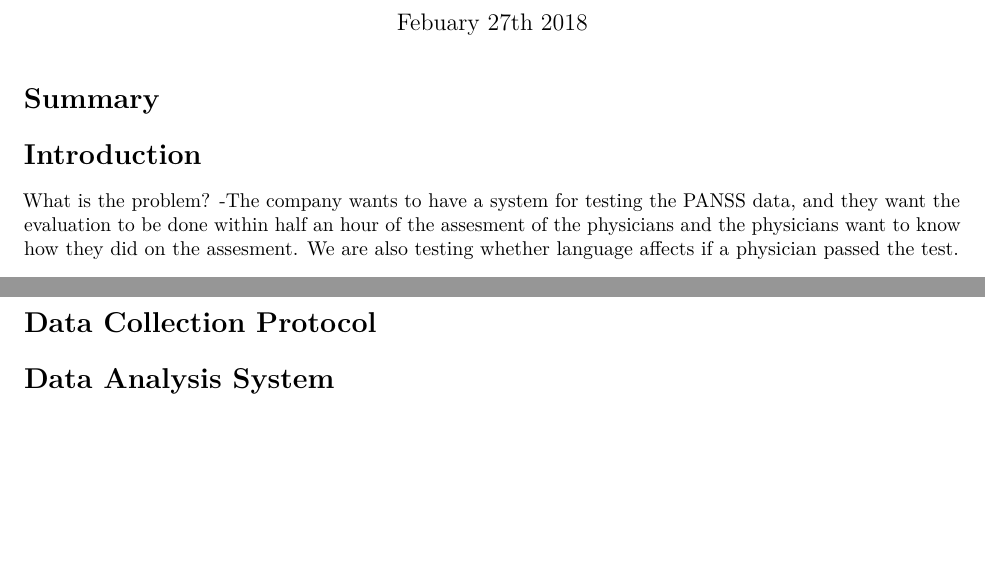
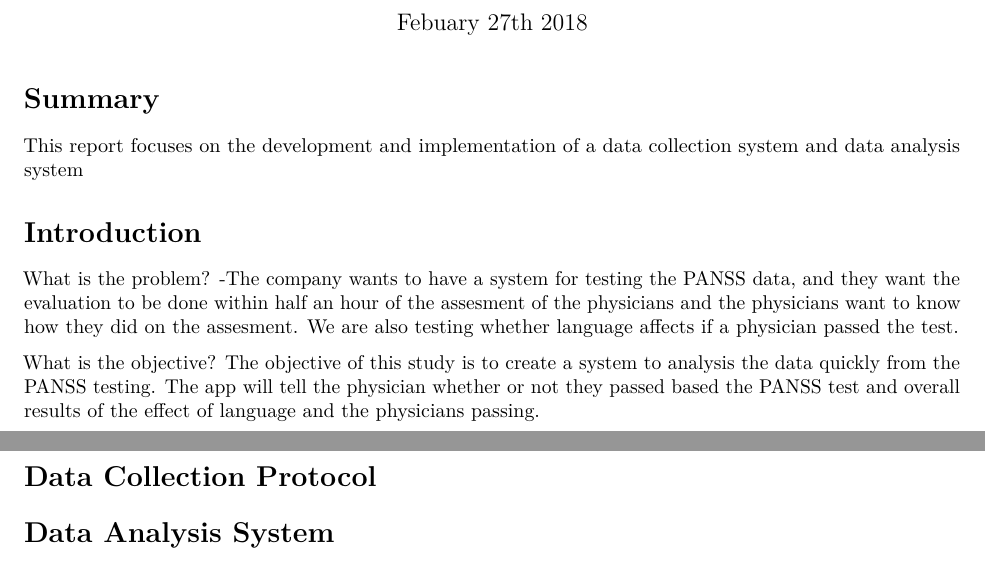
Before and after one commit to EvilGRAHAM/school_projects, an R Markdown document (STAT_517/Project 03/Shiny/Project 3.Rmd): two parts of pages 1 and 2 of 2, joined at a grey line, cut so that both start at the same text, the shorter picture padded with empty space. Rendered offline with R 4.5, knitr and Pandoc, then LaTeX, with nearby package versions.

Commit message:
changes to rmd

````diff
--- a/STAT_517/Project 03/Shiny/Project 3.Rmd
+++ b/STAT_517/Project 03/Shiny/Project 3.Rmd
@@ -23,10 +23,15 @@ knitr::opts_chunk$set(echo = TRUE)
 ```
 
 # Summary
+This report focuses on the development and implementation of a data collection system and data analysis system
+
 
 # Introduction
 What is the problem?
 -The company wants to have a system for testing the PANSS data, and they want the evaluation to be done within half an hour of the assesment of the physicians and the physicians want to know how they did on the assesment. We are also testing whether language affects if a physician passed the test.
+
+What is the objective?
+The objective of this study is to create a system to analysis the data quickly from the PANSS testing. The app will tell the physician whether or not they passed based the PANSS test and overall results of the effect of language and the physicians passing.
 
 
 # Data Collection Protocol
````
